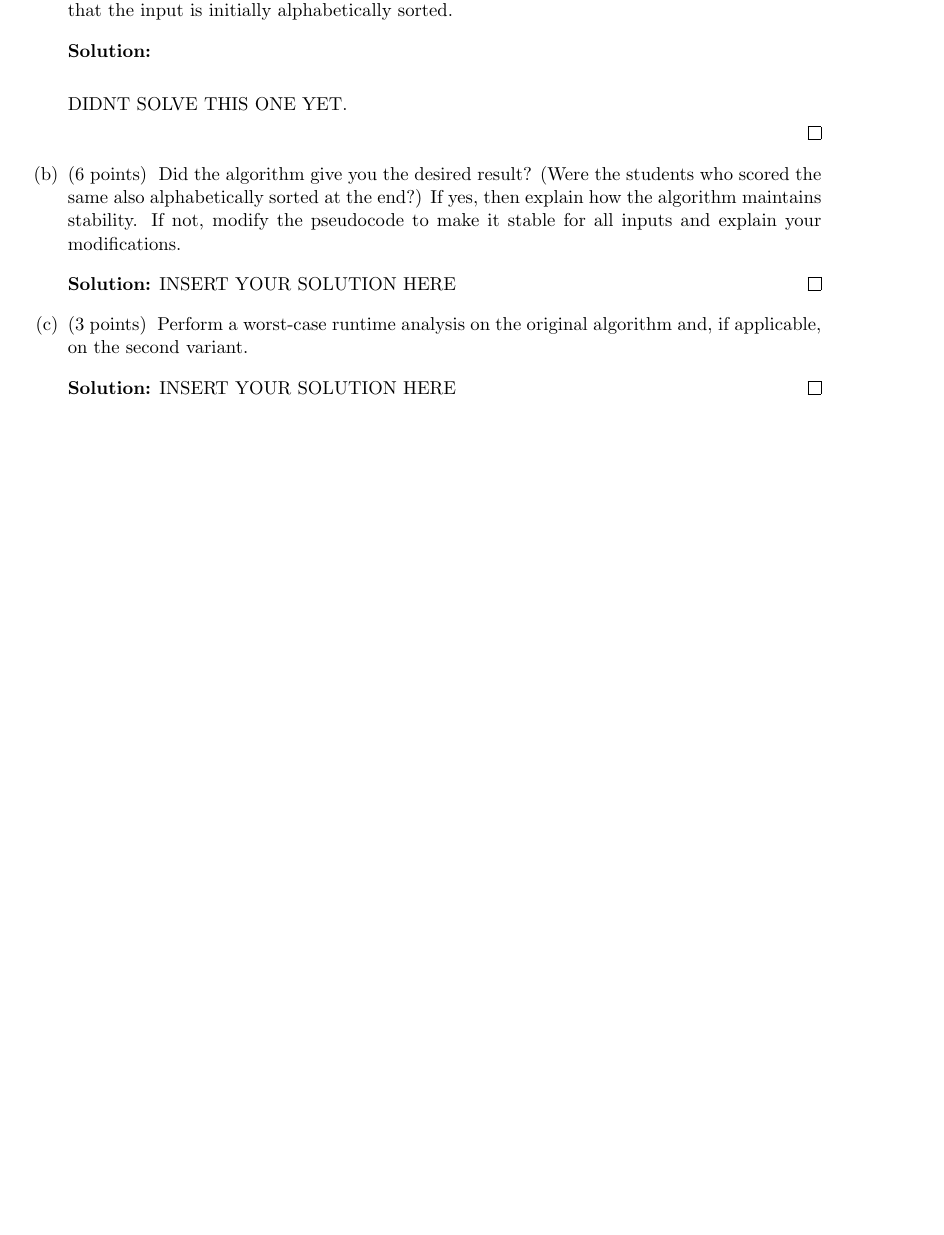
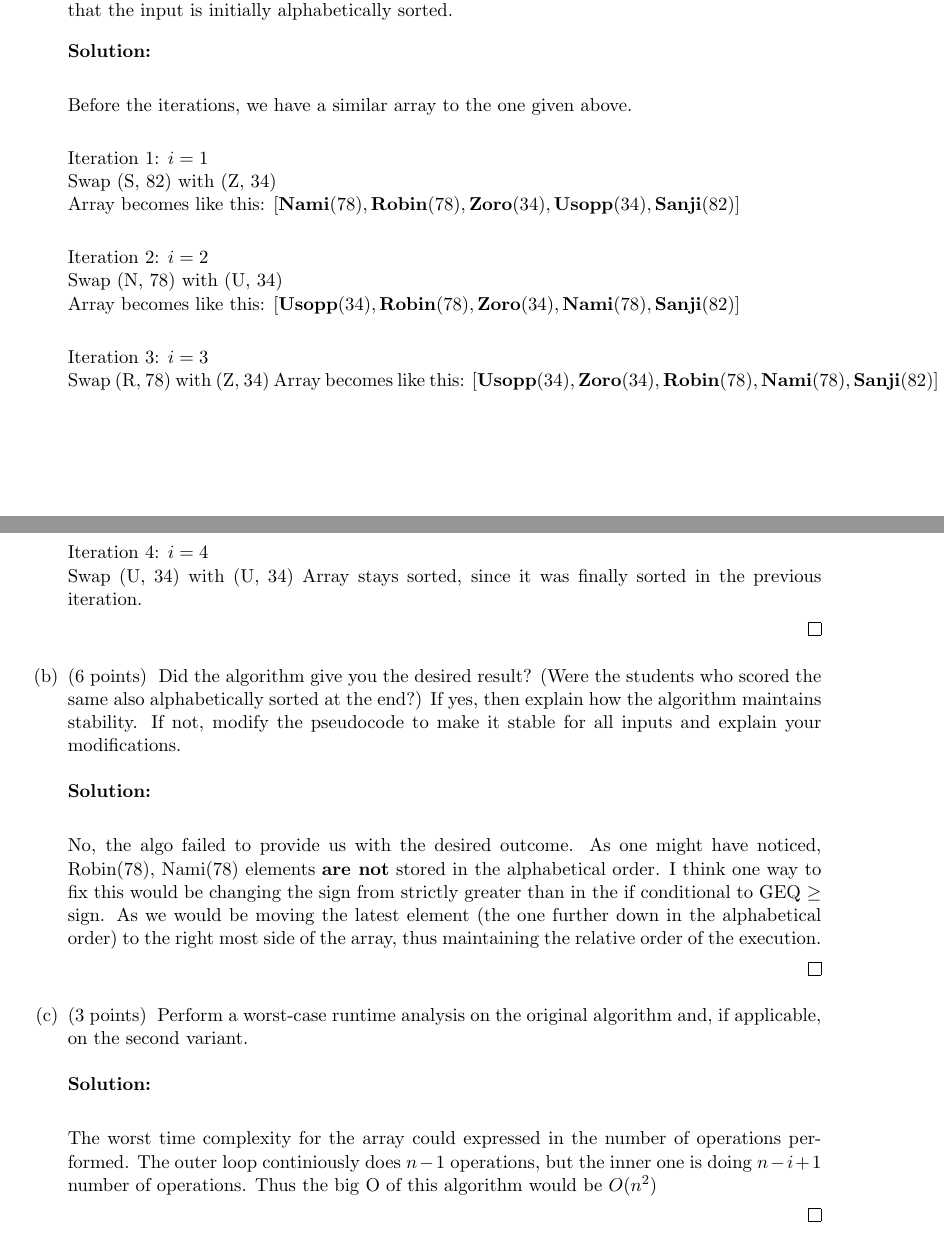
Before and after one commit to whykay-01/basic-algos, a LaTeX document (hwk2.tex): part of page 8 of 11 before the commit and two parts of pages 8 and 9 of 12 after it, the two joined at a grey line, cut so that both start at the same text, the shorter picture padded with empty space. Compiled offline with pdfLaTeX.

Commit message:
finished working on the second hawk

```diff
--- a/hwk2.tex
+++ b/hwk2.tex
@@ -459,7 +457,28 @@ Trace the working of the algorithm with the above example input. For every itera
 	\ifnum\me<2
 \begin{solution}\\
 
-DIDNT SOLVE THIS ONE YET.
+Before the iterations, we have a similar array to the one given above.\\
+
+Iteration 1: $i = 1$\\
+Swap (S, 82) with (Z, 34)\\
+Array becomes like this:
+[$\textbf{Nami}(78), \textbf{Robin}(78),\textbf{Zoro}(34), \textbf{Usopp}(34),  \textbf{Sanji}(82) $]\\
+
+Iteration 2: $i = 2$\\
+Swap (N, 78) with (U, 34)\\
+Array becomes like this:
+[$ \textbf{Usopp}(34), \textbf{Robin}(78), \textbf{Zoro}(34),  \textbf{Nami}(78), \textbf{Sanji}(82) $]\\
+
+Iteration 3: $i = 3$\\
+Swap (R, 78) with (Z, 34)
+Array becomes like this:
+[$ \textbf{Usopp}(34),  \textbf{Zoro}(34),  \textbf{Robin}(78), \textbf{Nami}(78), \textbf{Sanji}(82) $]\\
+
+
+Iteration 4: $i = 4$\\
+Swap (U, 34) with (U, 34)
+Array stays sorted, since it was finally sorted in the previous iteration.
+
 
 \end{solution}
 	\fi
@@ -468,13 +487,22 @@ DIDNT SOLVE THIS ONE YET.
 	\item \points{6}
 	Did the algorithm give you the desired result? (Were the students who scored the same also alphabetically sorted at the end?) If yes, then explain how the algorithm maintains stability. If not, modify the pseudocode to make it stable for all inputs and explain your modifications.
 	\ifnum\me<2
-\begin{solution}   INSERT YOUR SOLUTION HERE   \end{solution}
+\begin{solution}\\
+
+No, the algo failed to provide us with the desired outcome. As one might have noticed, Robin(78), Nami(78) elements \textbf{are not} stored in the alphabetical order. I think one way to fix this would be changing the sign from strictly greater than in the if conditional to GEQ $\geq$ sign. As we would be moving the latest element (the one further down in the alphabetical order) to the right most side of the array, thus maintaining the relative order of the execution.
+
+\end{solution}
 	\fi
 
 \item \points{3}
 	 Perform a worst-case runtime analysis on the original algorithm and, if applicable, on the second variant.
 	\ifnum\me<2
-\begin{solution}   INSERT YOUR SOLUTION HERE   \end{solution}
+\begin{solution}\\
+
+The worst time complexity for the array could expressed in the number of operations performed. The outer loop continiously does $n-1$ operations, but the inner one is doing $n-i+1$ number of operations. Thus the big O of this algorithm would be $O(n^2)$
+
+
+\end{solution}
 	\fi
 
 \end{subtasks}
```
Also changed, not shown: hwk2.tex (50 more changed lines).
